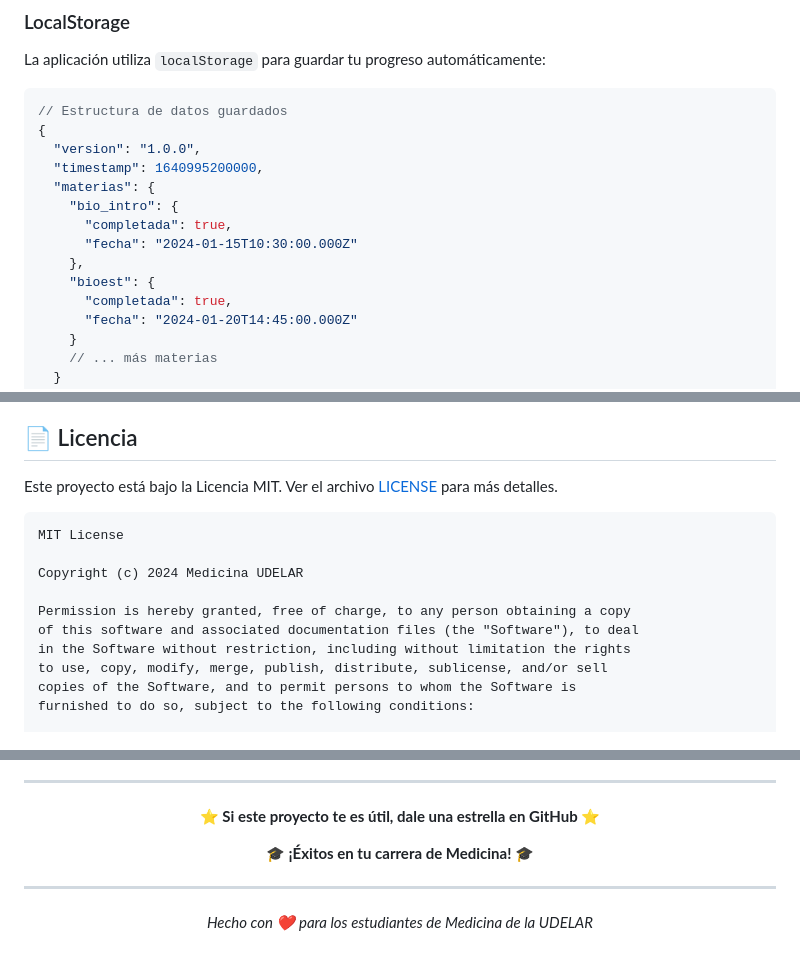
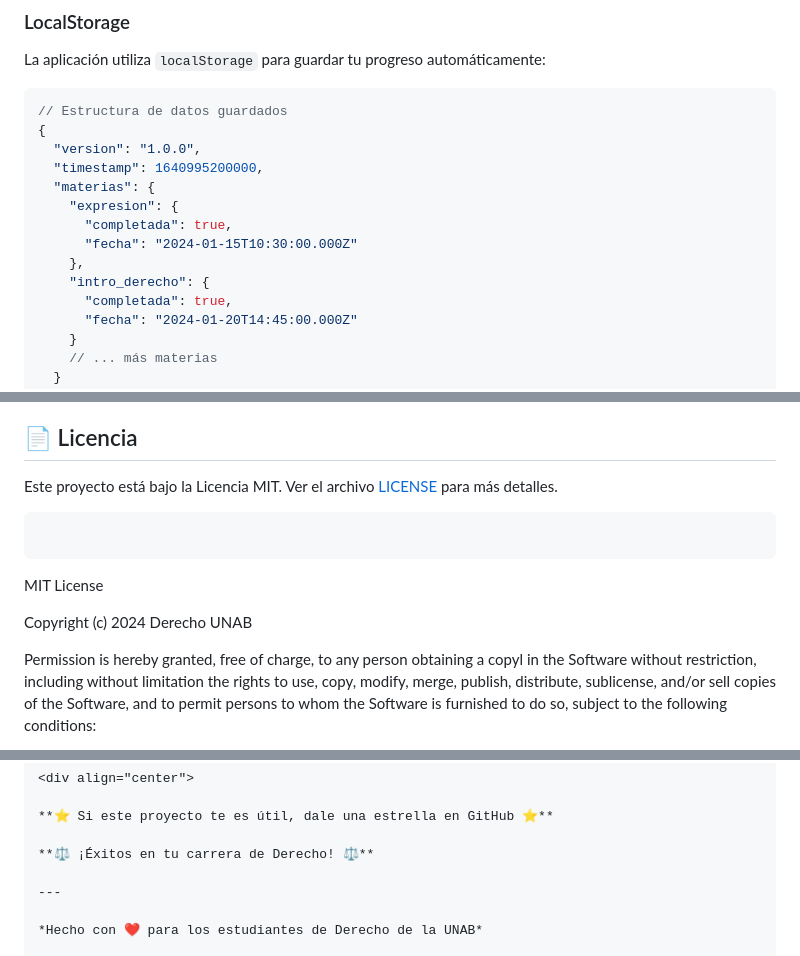
Before and after one commit to Ospina115/MallaCurricular-FrontEnd, a Markdown page: README.md, 3 parts joined by grey strips. Rendered like a GitHub page.

````diff
--- a/README.md
+++ b/README.md
@@ -273,11 +273,11 @@ La aplicación utiliza `localStorage` para guardar tu progreso automáticamente:
   "version": "1.0.0",
   "timestamp": 1640995200000,
   "materias": {
-    "bio_intro": {
+    "expresion": {
       "completada": true,
       "fecha": "2024-01-15T10:30:00.000Z"
     },
-    "bioest": {
+    "intro_derecho": {
       "completada": true,
       "fecha": "2024-01-20T14:45:00.000Z"
     }
@@ -404,12 +403,12 @@ Cada materia incluye:
 Este proyecto está bajo la Licencia MIT. Ver el archivo [LICENSE](LICENSE) para más detalles.
 
 ```
+```
 MIT License
 
-Copyright (c) 2024 Medicina UDELAR
+Copyright (c) 2024 Derecho UNAB
 
-Permission is hereby granted, free of charge, to any person obtaining a copy
-of this software and associated documentation files (the "Software"), to deal
+Permission is hereby granted, free of charge, to any person obtaining a copyl
 in the Software without restriction, including without limitation the rights
 to use, copy, modify, merge, publish, distribute, sublicense, and/or sell
 copies of the Software, and to permit persons to whom the Software is
@@ -500,10 +499,10 @@ Para consultas específicas sobre el proyecto:
 
 **⭐ Si este proyecto te es útil, dale una estrella en GitHub ⭐**
 
-**🎓 ¡Éxitos en tu carrera de Medicina! 🎓**
+**⚖️ ¡Éxitos en tu carrera de Derecho! ⚖️**
 
 ---
 
-*Hecho con ❤️ para los estudiantes de Medicina de la UDELAR*
+*Hecho con ❤️ para los estudiantes de Derecho de la UNAB*
 
 </div>
````
Also changed, not shown: other parts of README.md (+32 -33 lines).
